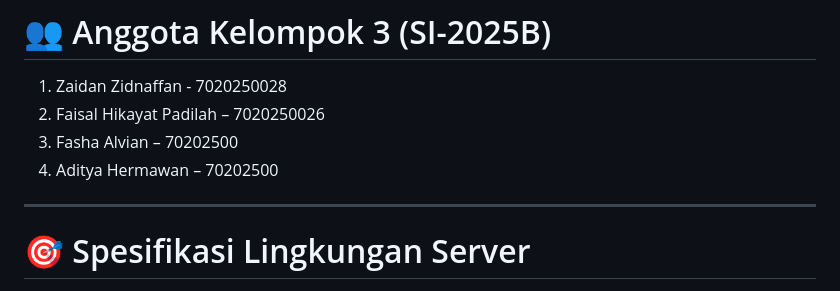
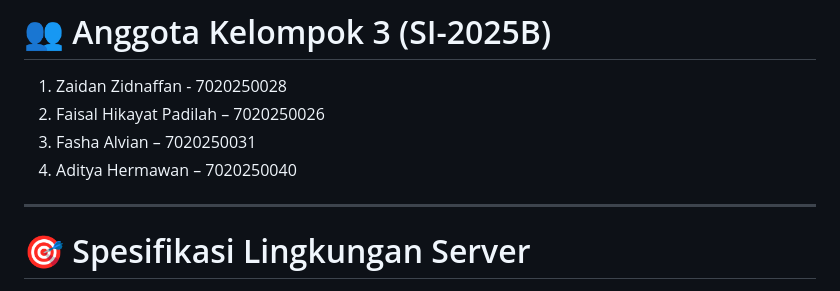
Before and after one commit to Kelompok3SO/sistem-operasi-kelompok3, a Markdown page: README.md, the part around the change. Drawn GitHub-style.

```diff
--- a/README.md
+++ b/README.md
@@ -11,8 +11,8 @@
 
 1. Zaidan Zidnaffan - 7020250028
 2. Faisal Hikayat Padilah – 7020250026
-3. Fasha Alvian – 70202500
-4. Aditya Hermawan – 70202500
+3. Fasha Alvian – 7020250031
+4. Aditya Hermawan – 7020250040
 
 
 ---
```
